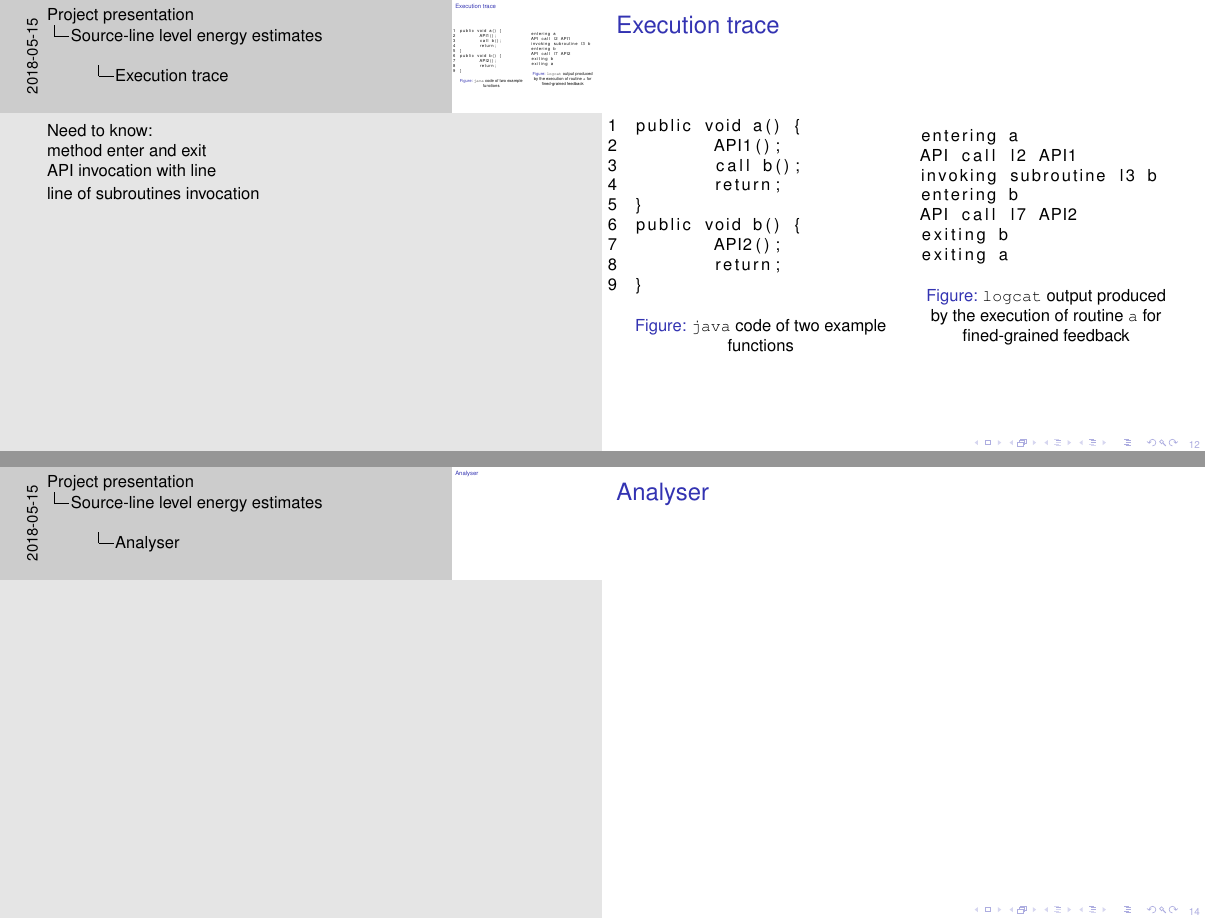
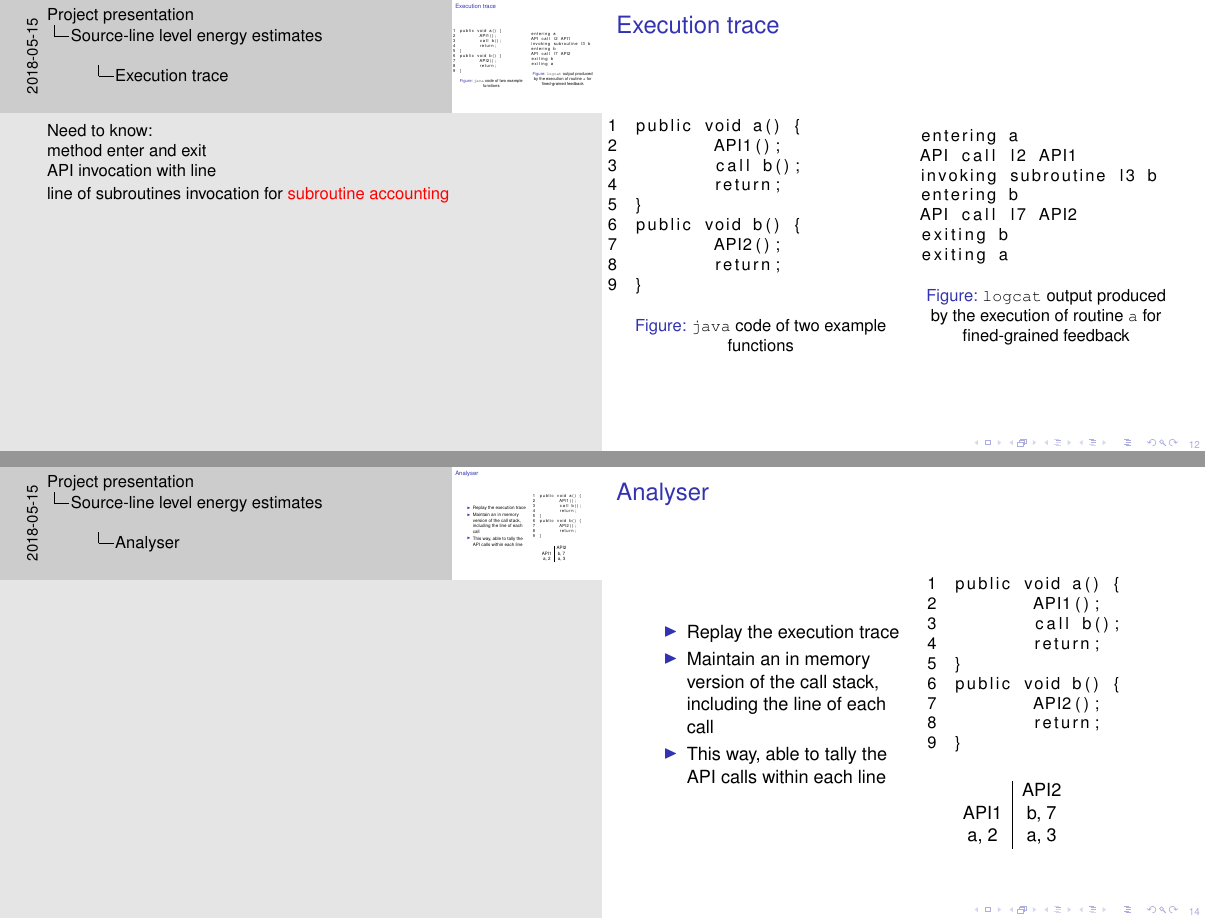
Before and after one commit to acornet/orka-presentation, LaTeX slides (latex/presentation.tex, which reads latex/includes.tex): pages 12 and 14 of 34, joined at a grey line. Compiled offline with pdfLaTeX.

Commit message:
source line analyser

```diff
--- a/latex/includes.tex
+++ b/latex/includes.tex
@@ -43,6 +43,9 @@
 
 \usepackage{hyperref}
 
+\usepackage{drawstack}
+
+
 \newcommand{\orka}{\textit{Orka}}
 \newcommand{\petra}{\textit{PETrA}}
 
--- a/latex/presentation.tex
+++ b/latex/presentation.tex
@@ -244,7 +244,7 @@ exiting a
 Need to know:\\
 method enter and exit\\
 API invocation with line\\
-line of subroutines invocation
+line of subroutines invocation for \alert{subroutine accounting}
 }
 \end{frame}
 %
@@ -295,10 +295,45 @@ Injection process relies on \alert{bytecode analysis}
 \end{frame}
 %
 %
-\begin{frame}{Analyser} % Replay of Logcat and call stacks
-
+\begin{frame}[fragile]{Analyser} % Replay of Logcat and call stacks
+\begin{columns}
+%
+\begin{column}{0.5\textwidth}
+\begin{itemize}
+\item Replay the execution trace
+\item Maintain an in memory version of the call stack, including the line of each call
+\item This way, able to tally the API calls within each line
+\end{itemize}
+\end{column}
+%
+\begin{column}{0.4\textwidth}
+\begin{figure}%[language=java]
+\centering
+\begin{lstlisting}[numbers=left]
+public void a() {
+	API1();
+	call b();
+	return;
+}
+public void b() {
+	API2();
+	return;
+}
+\end{lstlisting}
+\label{fig:exfunctions}
+\end{figure}
+\begin{tabular}{c | c}
+   & API2 \\
+   API1 &  b, 7\\
+  a, 2 & a, 3
+\end{tabular}
+\end{column}
+\end{columns}
+\note{
+}
 \end{frame}
-
+ %
+ %
 \begin{frame}[fragile]{Final output}
 \centering
 %[caption=Example of reconstructed source code providing fine-grained guidance]
```
